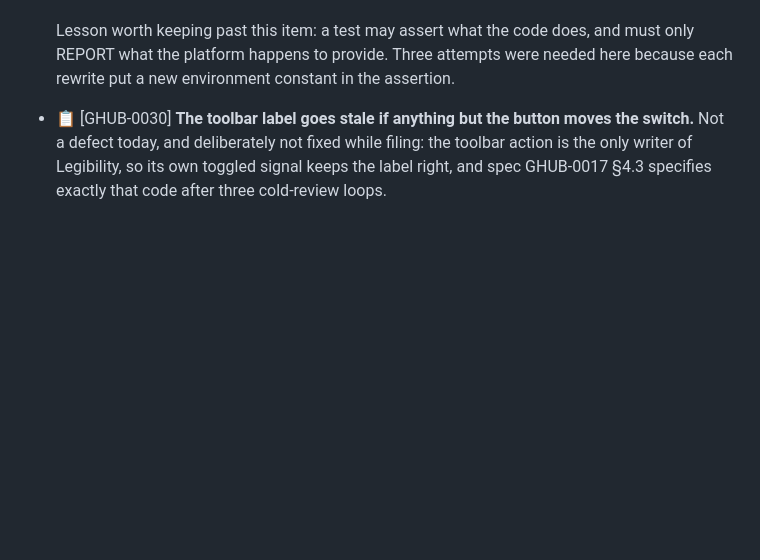
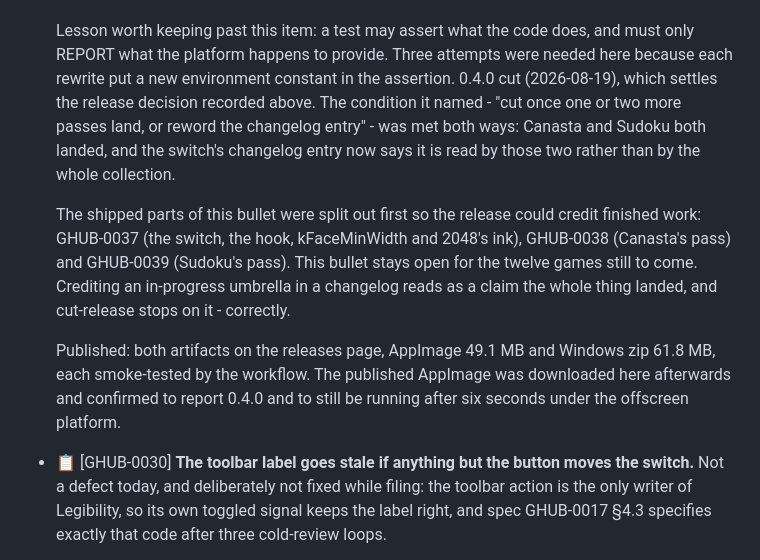
Before and after one commit to milnet01/games-hub, a Markdown page: ROADMAP.md, the part around the change. Drawn GitHub-style; blank space fills up the shorter version.

Commit message:
Record that 0.4.0 was cut, and how the GHUB-0017 credit was resolved
The release decision on GHUB-0017 said to cut 0.4.0 once one or two more
passes landed, or to reword the changelog entry. Both happened, so the
bullet now says so rather than leaving a live instruction behind.

Also records why GHUB-0037/0038/0039 exist: cut-release stops when a
changelog credits a roadmap item that is not yet done, and GHUB-0017 is
an umbrella that stays open until all fourteen games have had a pass.
Splitting the three finished parts out let the release credit finished
work without closing an item that is twelve games short.

Co-Authored-By: Claude Opus 5 <noreply@anthropic.com>

```diff
--- a/ROADMAP.md
+++ b/ROADMAP.md
@@ -701,6 +701,23 @@ open.
   must only REPORT what the platform happens to provide. Three attempts were
   needed here because each rewrite put a new environment constant in the
   assertion.
+  0.4.0 cut (2026-08-19), which settles the release decision recorded above.
+  The condition it named - "cut once one or two more passes land, or reword
+  the changelog entry" - was met both ways: Canasta and Sudoku both landed,
+  and the switch's changelog entry now says it is read by those two rather
+  than by the whole collection.
+
+  The shipped parts of this bullet were split out first so the release could
+  credit finished work: GHUB-0037 (the switch, the hook, kFaceMinWidth and
+  2048's ink), GHUB-0038 (Canasta's pass) and GHUB-0039 (Sudoku's pass).
+  This bullet stays open for the twelve games still to come. Crediting an
+  in-progress umbrella in a changelog reads as a claim the whole thing
+  landed, and cut-release stops on it - correctly.
+
+  Published: both artifacts on the releases page, AppImage 49.1 MB and
+  Windows zip 61.8 MB, each smoke-tested by the workflow. The published
+  AppImage was downloaded here afterwards and confirmed to report 0.4.0 and
+  to still be running after six seconds under the offscreen platform.
 
 - 📋 [GHUB-0030] **The toolbar label goes stale if anything but the button moves the switch.**
   Not a defect today, and deliberately not fixed while filing: the
```
